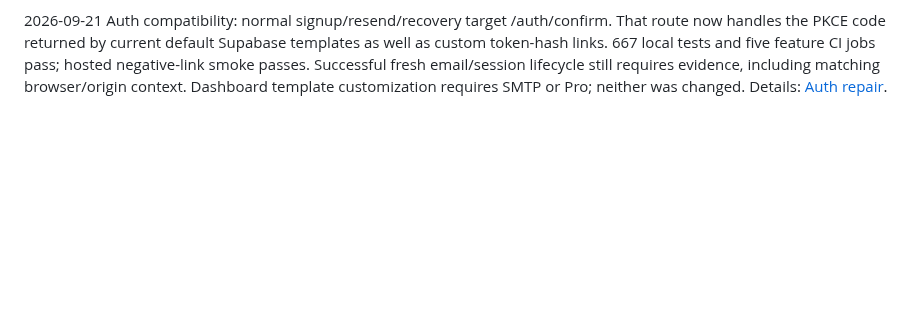
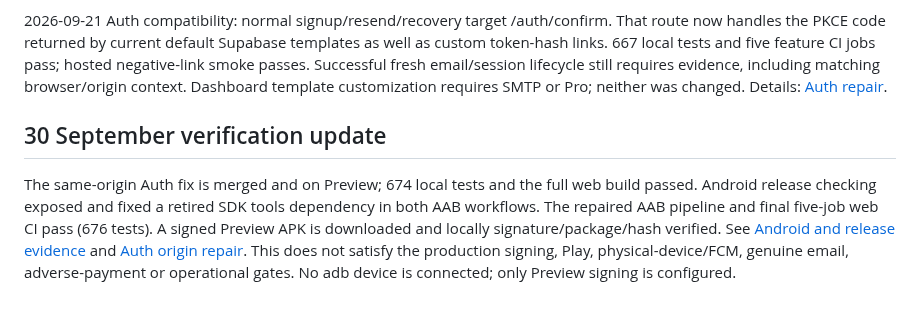
Before and after one commit to keisaj9006/SecondPartShop, a Markdown page: docs/launch-readiness.md, the part around the change. Rendered like a GitHub page; blank space fills up the shorter version.

Commit message:
docs: record Android build proof and Preview APK identity [skip ci]

```diff
--- a/docs/launch-readiness.md
+++ b/docs/launch-readiness.md
@@ -222,3 +222,7 @@ Hosted continuation: [21 September dispute recovery rollout](test-runs/2026-09-2
 - Five CI jobs pass, 660 local tests pass; this does not close provider-dispute/replay, physical-device, company/legal or marketplace-liquidity gates.
 
 2026-09-21 Auth compatibility: normal signup/resend/recovery target /auth/confirm. That route now handles the PKCE code returned by current default Supabase templates as well as custom token-hash links. 667 local tests and five feature CI jobs pass; hosted negative-link smoke passes. Successful fresh email/session lifecycle still requires evidence, including matching browser/origin context. Dashboard template customization requires SMTP or Pro; neither was changed. Details: [Auth repair](test-runs/2026-09-21-auth-default-template-pkce.md).
+
+## 30 September verification update
+
+The same-origin Auth fix is merged and on Preview; 674 local tests and the full web build passed. Android release checking exposed and fixed a retired SDK tools dependency in both AAB workflows. The repaired AAB pipeline and final five-job web CI pass (676 tests). A signed Preview APK is downloaded and locally signature/package/hash verified. See [Android and release evidence](test-runs/2026-09-30-android-release-verification.md) and [Auth origin repair](test-runs/2026-09-30-auth-same-origin.md). This does not satisfy the production signing, Play, physical-device/FCM, genuine email, adverse-payment or operational gates. No adb device is connected; only Preview signing is configured.
```
Also changed, not shown: docs/test-runs/2026-09-30-android-release-verification.md (added, +29 -0 lines).
